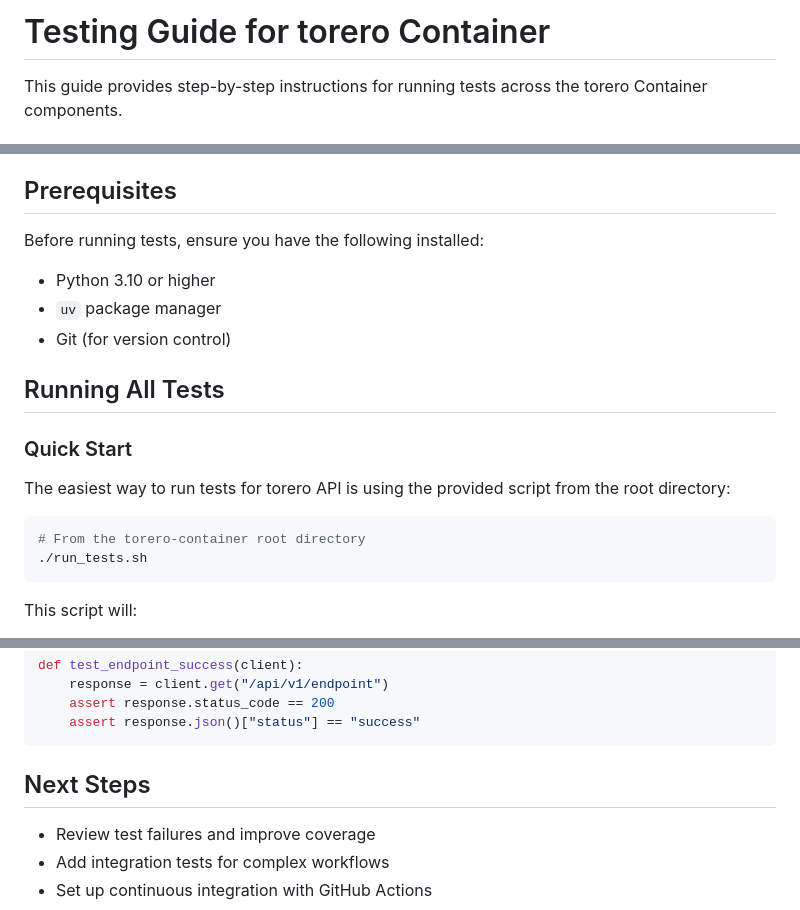
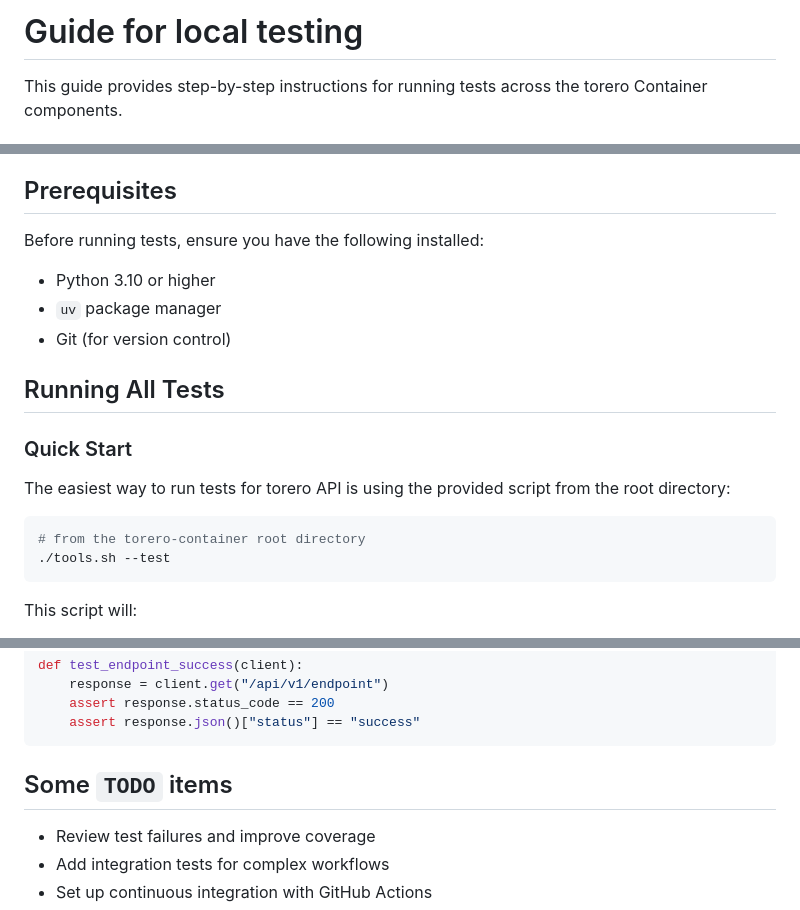
Before and after one commit to wcollins/torero-container, a Markdown page: docs/tests.md, 3 parts joined by grey strips. Rendered like a GitHub page.

````diff
--- a/docs/tests.md
+++ b/docs/tests.md
@@ -1,5 +1,4 @@
-# Testing Guide for torero Container
-
+# Guide for local testing
 This guide provides step-by-step instructions for running tests across the torero Container components.
 
 ## Table of Contents
@@ -10,7 +9,6 @@ This guide provides step-by-step instructions for running tests across the torer
 - [Common Issues](#common-issues)
 
 ## Prerequisites
-
 Before running tests, ensure you have the following installed:
 - Python 3.10 or higher
 - `uv` package manager
@@ -23,8 +21,8 @@ Before running tests, ensure you have the following installed:
 The easiest way to run tests for torero API is using the provided script from the root directory:
 
 ```bash
-# From the torero-container root directory
-./run_tests.sh
+# from the torero-container root directory
+./tools.sh --test
 ```
 
 This script will:
@@ -218,8 +216,7 @@ def test_endpoint_success(client):
     assert response.json()["status"] == "success"
 ```
 
-## Next Steps
-
+## Some `TODO` items
 - Review test failures and improve coverage
 - Add integration tests for complex workflows
 - Set up continuous integration with GitHub Actions
````
Also changed, not shown: other parts of docs/tests.md (+19 -19 lines).
